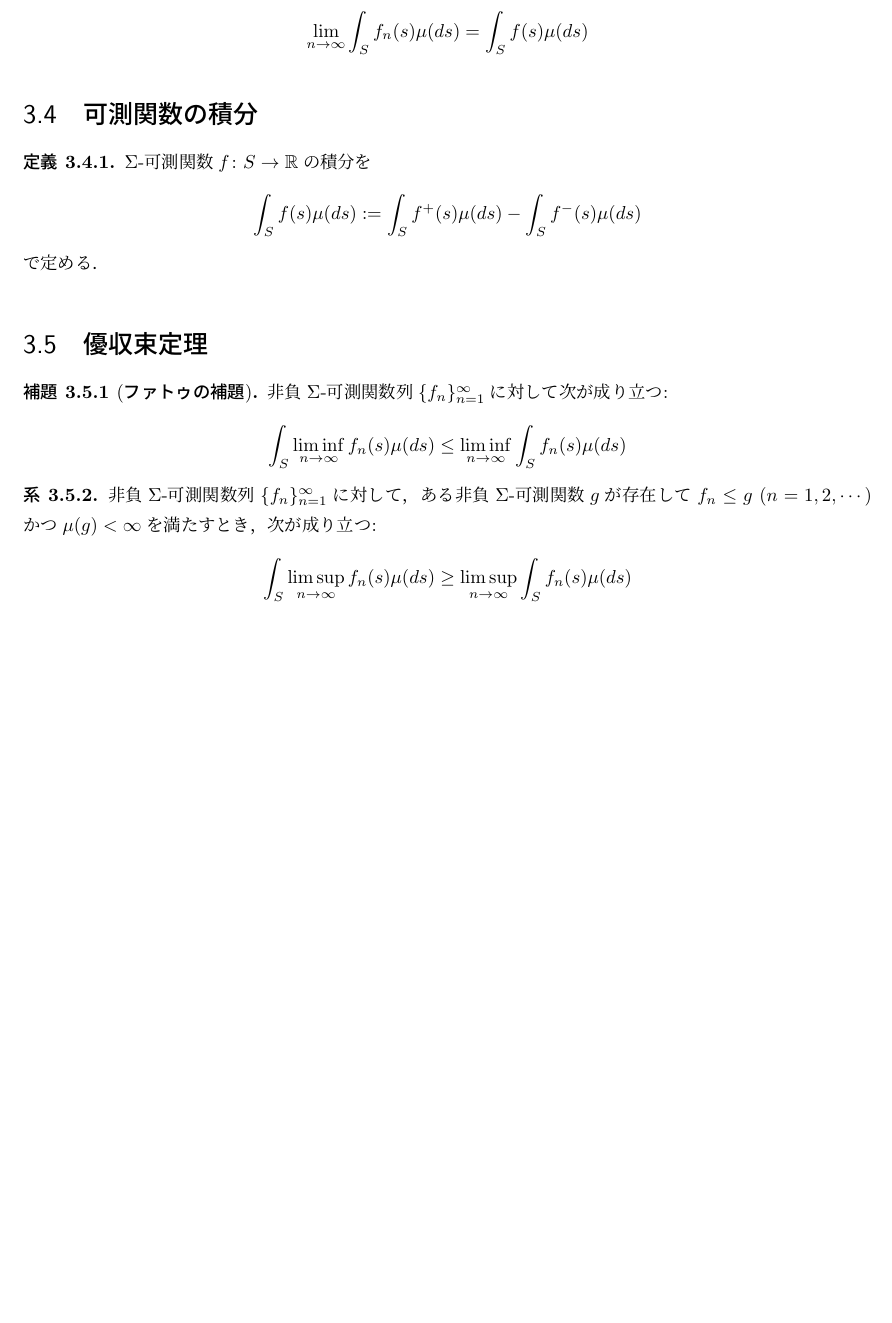
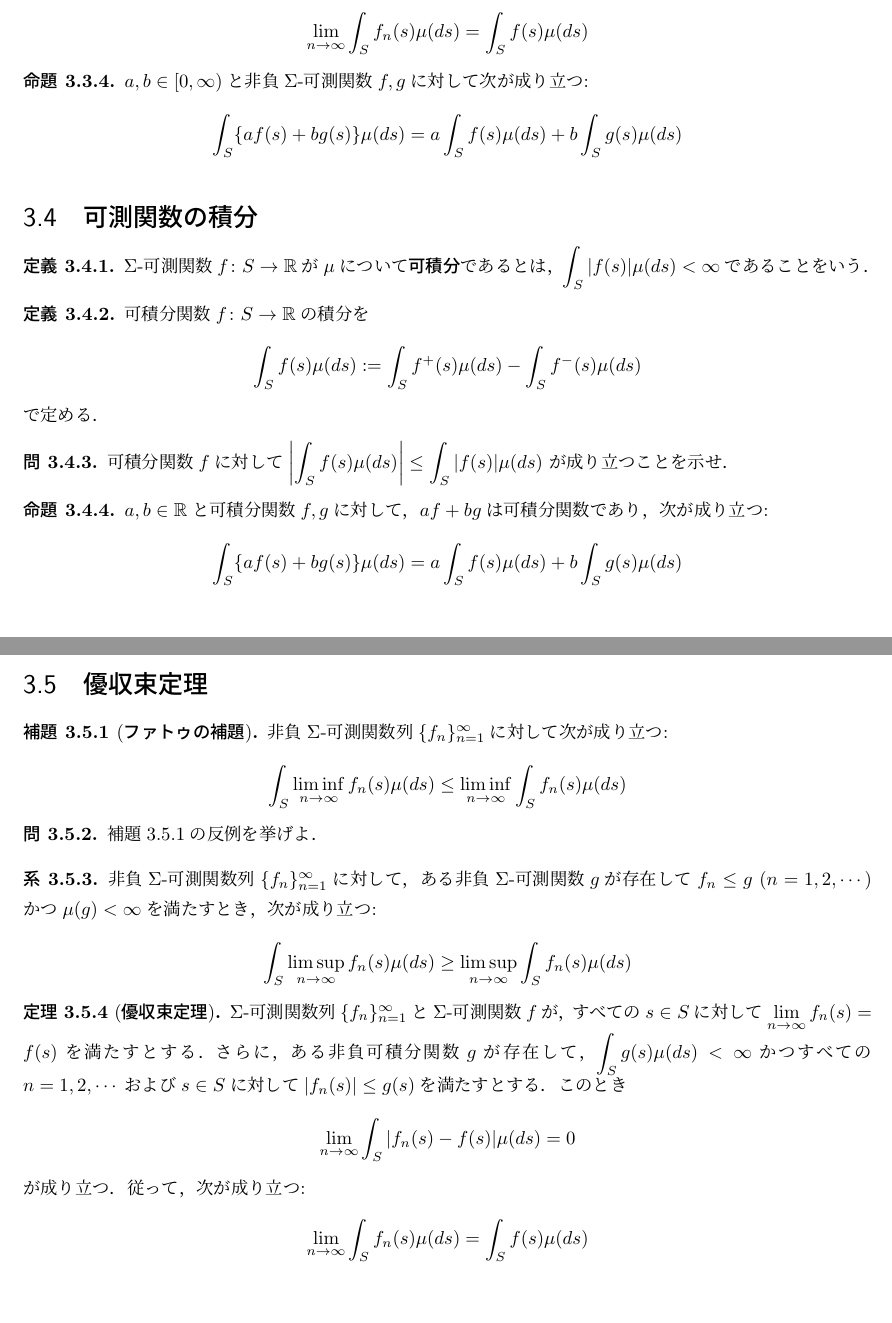
Before and after one commit to MasatakaHamada/Measure-and-Integral, a LaTeX document (Measure_and_Integral.tex): part of page 8 of 8 before the commit and two parts of pages 8 and 9 of 9 after it, the two joined at a grey line, cut at the place of the change, the shorter picture padded with empty space. Compiled offline with pLaTeX and dvipdfmx.

Commit message:
Update Measure_and_Integral.tex

```diff
--- a/Measure_and_Integral.tex
+++ b/Measure_and_Integral.tex
@@ -206,13 +249,36 @@ $\displaystyle\lim_{n\to\infty}f_n(s)=f(s)$を満たすとき，次が成り立
 \[ \lim_{n\to\infty}\int_S f_n(s)\mu(ds)=\int_S f(s)\mu(ds) \]
 \end{thm}
 
+\begin{prop}\label{prop_linearity_of_nonnegative_function_integral}
+$a,b\in[0,\infty)$と非負$\Sigma$-可測関数$f,g$に対して次が成り立つ:
+\[ \int_S\{af(s)+bg(s)\}\mu(ds)=a\int_Sf(s)\mu(ds)+b\int_Sg(s)\mu(ds) \]
+\end{prop}
+
 \section{可測関数の積分}
 
+\begin{defi}\label{def_integrable_function}
+$\Sigma$-可測関数$f \colon S\to\mathbb{R}$が$\mu$について\textbf{可積分}であるとは，
+$\displaystyle\int_S|f(s)|\mu(ds)<\infty$であることをいう．
+
+\end{defi}
+
 \begin{defi}\label{def_measurable_function_integral}
-$\Sigma$-可測関数$f \colon S\to\mathbb{R}$の積分を
+可積分関数$f \colon S\to\mathbb{R}$の積分を
 \[ \int_S f(s)\mu(ds):=\int_S f^+(s)\mu(ds)-\int_S f^-(s)\mu(ds)  \]
 で定める．
 \end{defi}
+
+\begin{qst}\label{qst_absolute_integral_and_integral_absolute}
+可積分関数$f$に対して
+$\displaystyle\left|\int_Sf(s)\mu(ds)\right|\leq\int_S|f(s)|\mu(ds)$
+が成り立つことを示せ．
+\end{qst}
+
+\begin{prop}\label{prop_linearity_of_integrable_function_integral}
+$a,b\in\mathbb{R}$と可積分関数$f,g$に対して，
+$af+bg$は可積分関数であり，次が成り立つ:
+\[ \int_S\{af(s)+bg(s)\}\mu(ds)=a\int_Sf(s)\mu(ds)+b\int_Sg(s)\mu(ds) \]
+\end{prop}
 
 \section{優収束定理}
 
@@ -220,6 +286,10 @@ $\Sigma$-可測関数$f \colon S\to\mathbb{R}$の積分を
 非負$\Sigma$-可測関数列$\{f_n\}_{n=1}^\infty$に対して次が成り立つ:
 \[ \int_S\liminf_{n\to\infty}f_n(s)\mu(ds)\leq\liminf_{n\to\infty}\int_S f_n(s)\mu(ds) \]
 \end{lem}
+
+\begin{qst}\label{qst_counterexample_of_Fatou_lemma}
+補題\ref{Fatou_lemma}の反例を挙げよ．
+\end{qst}
 
 \begin{cor}\label{reverse_Fatou_lemma}
 非負$\Sigma$-可測関数列$\{f_n\}_{n=1}^\infty$に対して，
@@ -229,6 +299,16 @@ $f_n \leq g\ (n=1,2,\cdots)$かつ$\mu(g)<\infty$を満たすとき，
 \[ \int_S\limsup_{n\to\infty}f_n(s)\mu(ds)\geq\limsup_{n\to\infty}\int_S f_n(s)\mu(ds) \]
 \end{cor}
 
+\begin{thm}[\textbf{優収束定理}]\label{dominated_convergence_theorem}
+$\Sigma$-可測関数列$\{f_n\}_{n=1}^\infty$と$\Sigma$-可測関数$f$が，
+すべての$s \in S$に対して$\displaystyle\lim_{n\to\infty}f_n(s)=f(s)$を満たすとする．
+さらに，ある非負可積分関数$g$が存在して，$\displaystyle\int_Sg(s)\mu(ds)<\infty$かつ
+すべての$n=1,2,\cdots$および$s \in S$に対して$|f_n(s)| \leq g(s)$を満たすとする．このとき
+\[ \lim_{n\to\infty}\int_S|f_n(s)-f(s)|\mu(ds)=0 \]
+が成り立つ．従って，次が成り立つ:
+\[ \lim_{n\to\infty}\int_Sf_n(s)\mu(ds)=\int_Sf(s)\mu(ds) \]
+\end{thm}
+
 % \part{$\mathbb{R}$上のルベーグ積分}
 % \chapter{1次元ルベーグ測度}
 % \chapter{ルベーグ可測空間}
```
Also changed, not shown: Measure_and_Integral.tex (57 more changed lines).
